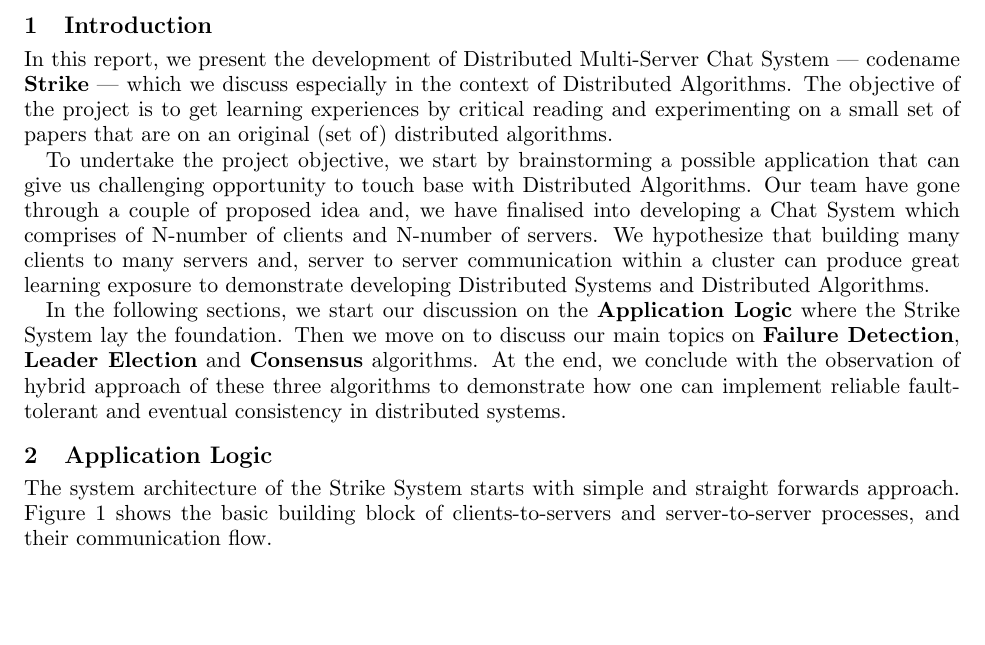
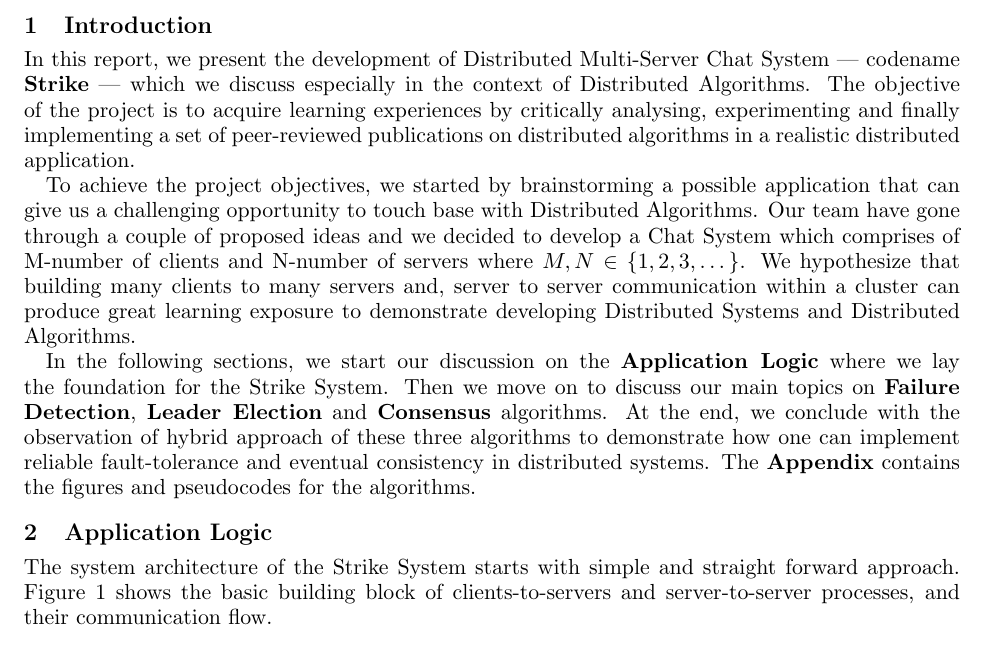
Before and after one commit to GayashanNA/dareport, a LaTeX document (dareport.tex, which reads applogic.tex, intro.tex): part of page 1 of 20 before the commit and part of page 1 of 21 after it, cut so that both start at the same text, the shorter picture padded with empty space. Compiled offline with pdfLaTeX.

Commit message:
Added minor modifications to the intro

```diff
--- a/applogic.tex
+++ b/applogic.tex
@@ -11,7 +11,7 @@
 \begin{document}
 % Content here
 \section{Application Logic}
-The system architecture of the Strike System starts with simple and straight forwards approach. Figure~\ref{fig:strike_arch} shows the basic building block of clients-to-servers and server-to-server processes, and their communication flow.
+The system architecture of the Strike System starts with simple and straight forward approach. Figure~\ref{fig:strike_arch} shows the basic building block of clients-to-servers and server-to-server processes, and their communication flow.
 
 %\begin{figure}[h]
 %\includegraphics[scale=0.9]{strike_architecture.jpg}
--- a/intro.tex
+++ b/intro.tex
@@ -4,17 +4,17 @@
 % Content here
 
 \section{Introduction}
-In this report, we present the development of Distributed Multi-Server Chat System --- codename \textbf{Strike} --- which we discuss especially in the context of Distributed Algorithms. The objective of the project is to get learning experiences by critical reading and experimenting on a small set of papers that are on an original (set of) distributed algorithms.
+In this report, we present the development of Distributed Multi-Server Chat System --- codename \textbf{Strike} --- which we discuss especially in the context of Distributed Algorithms. The objective of the project is to acquire learning experiences by critically analysing, experimenting and finally implementing a set of peer-reviewed publications on distributed algorithms in a realistic distributed application.
 
 %\subsection{Background}
 %This report is prepared for the term project assessment of \textit{COMP90020 Distributed Algorithms Semester 1 2017, The University of Melbourne}.
 
 %\subsection{Idea and Approach}
-To undertake the project objective, we start by brainstorming a possible application that can give us challenging opportunity to touch base with Distributed Algorithms. Our team have gone through a couple of proposed idea and, we have finalised into developing a Chat System which comprises of N-number of clients and N-number of servers. We hypothesize that building many clients to many servers and, server to server communication within a cluster can produce great learning exposure to demonstrate developing Distributed Systems and Distributed Algorithms.
+To achieve the project objectives, we started by brainstorming a possible application that can give us a challenging opportunity to touch base with Distributed Algorithms. Our team have gone through a couple of proposed ideas and we decided to develop a Chat System which comprises of M-number of clients and N-number of servers where $ M,N \in \{1, 2, 3,\dots\} $. We hypothesize that building many clients to many servers and, server to server communication within a cluster can produce great learning exposure to demonstrate developing Distributed Systems and Distributed Algorithms.
 % as in most possible real world setting.
 
 %In the following sections, we discuss how we achieve the project objective by discussing the survey, %comparative analysis and implementation details about Application Logic and System Architecture, %Protocol Design, Communication Sub-system, Multi-threading and Concurrency.
 
-In the following sections, we start our discussion on the \textbf{Application Logic} where the Strike System lay the foundation. Then we move on to discuss our main topics on \textbf{Failure Detection}, \textbf{Leader Election} and \textbf{Consensus} algorithms. At the end, we conclude with the observation of hybrid approach of these three algorithms to demonstrate how one can implement reliable fault-tolerant and eventual consistency in distributed systems.
+In the following sections, we start our discussion on the \textbf{Application Logic} where we lay the foundation for the Strike System. Then we move on to discuss our main topics on \textbf{Failure Detection}, \textbf{Leader Election} and \textbf{Consensus} algorithms. At the end, we conclude with the observation of hybrid approach of these three algorithms to demonstrate how one can implement reliable fault-tolerance and eventual consistency in distributed systems. The \textbf{Appendix} contains the figures and pseudocodes for the algorithms.
 
 \end{document}
```
